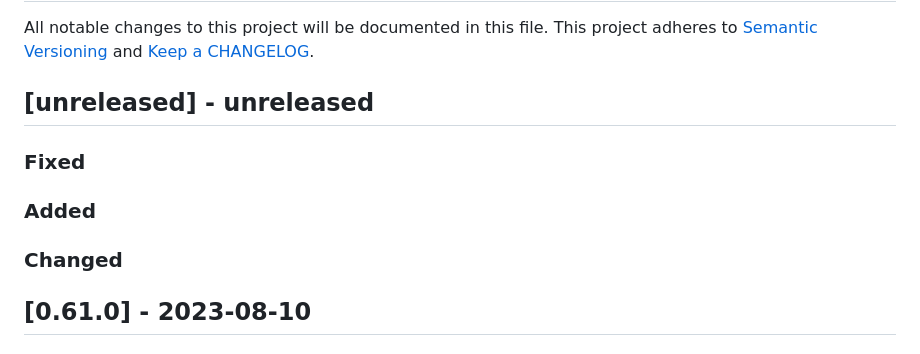
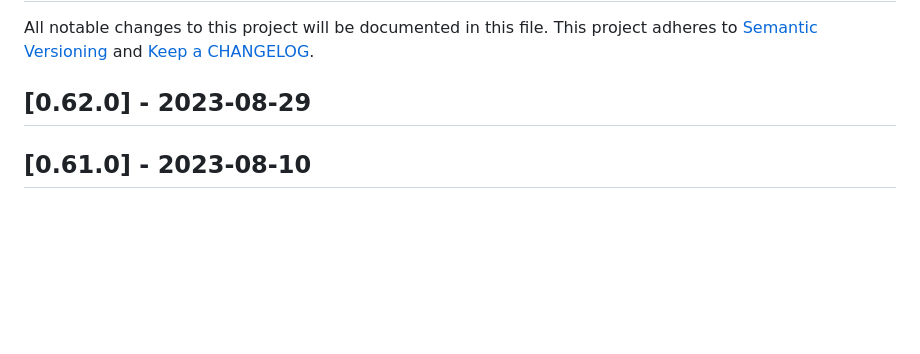
Before and after one commit to ponylang/action-testing, a Markdown page: CHANGELOG.md, the part around the change. Drawn GitHub-style; blank space fills up the shorter version.

Commit message:
Update CHANGELOG.md in preparation for 0.62.0 release

```diff
--- a/CHANGELOG.md
+++ b/CHANGELOG.md
@@ -2,16 +2,7 @@
 
 All notable changes to this project will be documented in this file. This project adheres to [Semantic Versioning](http://semver.org/) and [Keep a CHANGELOG](http://keepachangelog.com/).
 
-## [unreleased] - unreleased
-
-### Fixed
-
-
-### Added
-
-
-### Changed
-
+## [0.62.0] - 2023-08-29
 
 ## [0.61.0] - 2023-08-10
 
```
